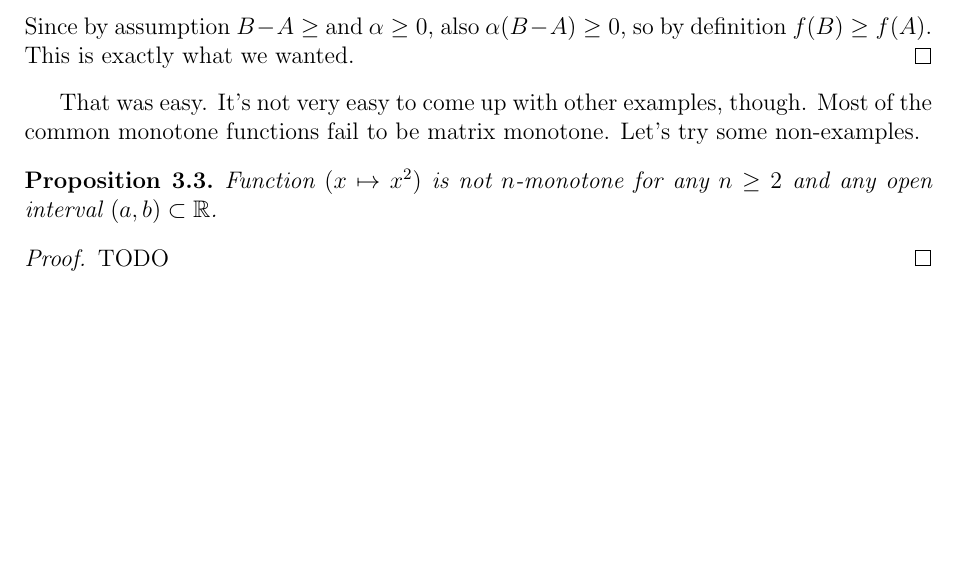
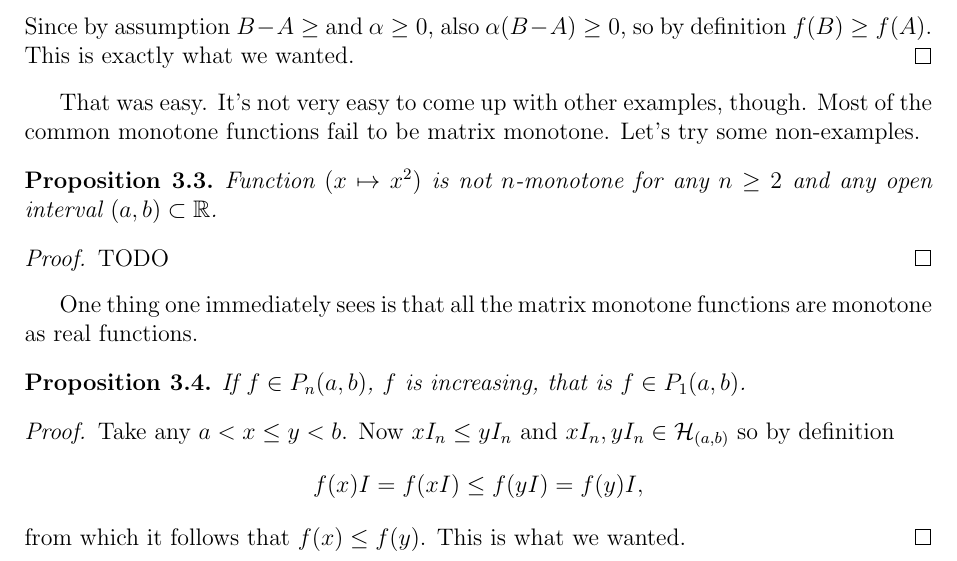
Before and after one commit to gtrrebel/gradu, a LaTeX document (gradu_main.tex, which reads chapters/monotone_matrix_function.tex): part of page 12 of 12, cut so that both start at the same text, the shorter picture padded with empty space. Compiled offline with pdfLaTeX.

Commit message:
P_1 inclusion

```diff
--- a/chapters/monotone_matrix_function.tex
+++ b/chapters/monotone_matrix_function.tex
@@ -33,3 +33,16 @@ That was easy. It's not very easy to come up with other examples, though. Most o
 \begin{proof}
 	TODO
 \end{proof}
+
+One thing one immediately sees is that all the matrix monotone functions are monotone as real functions.
+
+\begin{prop}
+	If $f \in P_{n}(a, b)$, $f$ is increasing, that is $f \in P_{1}(a, b)$.
+\end{prop}
+\begin{proof}
+	Take any $a < x \leq y < b$. Now $x I_{n} \leq y I_{n}$ and $xI_{n}, yI_{n} \in \H_{(a, b)}$ so by definition
+	\[
+		f(x) I = f(xI) \leq f(y I) = f(y) I,
+	\]
+	from which it follows that $f(x) \leq f(y)$. This is what we wanted.
+\end{proof}
```
